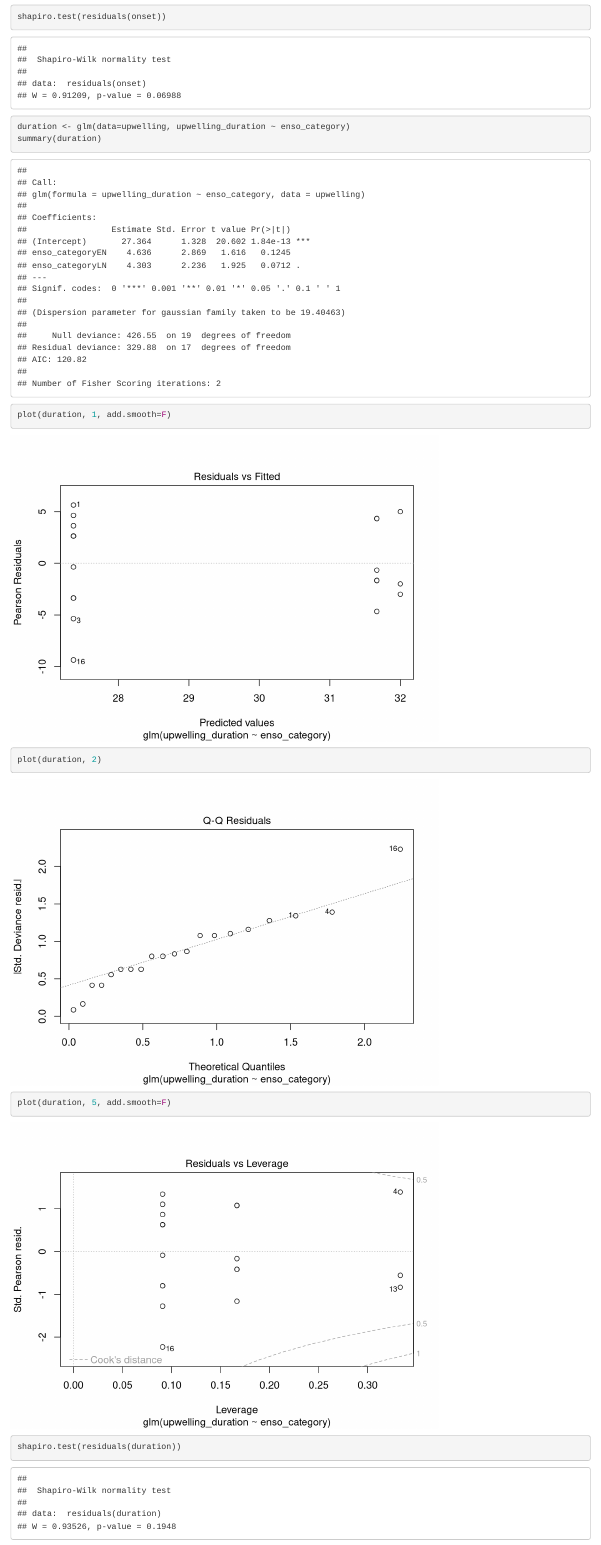
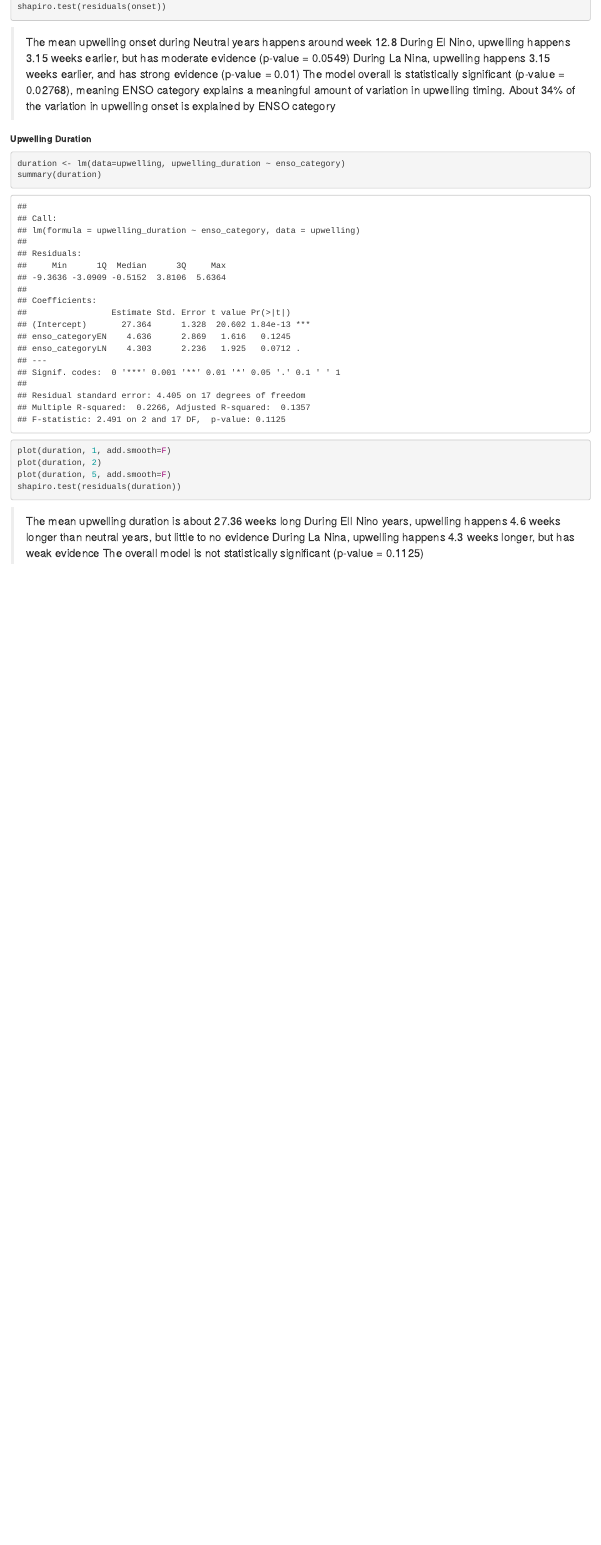
Before and after one commit to roda1247/MSCI472, an R Markdown document (capstone.Rmd): the page in a window 1100 px wide, from 5930 px down before the commit and from 4380 px down after it, so that both start at the same text. Rendered offline with R 4.5, knitr and Pandoc, with nearby package versions; code that draws random numbers runs with fixed seeds of ours.

Commit message:
anlysis and interpretations

````diff
--- a/capstone.Rmd
+++ b/capstone.Rmd
@@ -134,17 +132,28 @@ plot(onset, 5, add.smooth=F)
 shapiro.test(residuals(onset))
 ```
 
+> The mean upwelling onset during Neutral years happens around week 12.8
+> During El Nino, upwelling happens 3.15 weeks earlier, but has moderate evidence (p-value = 0.0549)
+> During La Nina, upwelling happens 3.15 weeks earlier, and has strong evidence (p-value = 0.01)
+> The model overall is statistically significant (p-value = 0.02768), meaning ENSO category explains a meaningful amount of variation in upwelling timing.
+> About 34% of the variation in upwelling onset is explained by ENSO category
 
 
+**Upwelling Duration**
 
-```{r}
-duration <- glm(data=upwelling, upwelling_duration ~ enso_category)
+```{r duration-model}
+duration <- lm(data=upwelling, upwelling_duration ~ enso_category)
 summary(duration)
 ```
 
-```{r}
+```{r duration-model-assumptions, eval=FALSE}
 plot(duration, 1, add.smooth=F)
 plot(duration, 2)
 plot(duration, 5, add.smooth=F)
 shapiro.test(residuals(duration))
 ```
+
+> The mean upwelling duration is about 27.36 weeks long
+> During Ell Nino years, upwelling happens 4.6 weeks longer than neutral years, but little to no evidence
+> During La Nina, upwelling happens 4.3 weeks longer, but has weak evidence
+> The overall model is not statistically significant (p-value = 0.1125)
````
Also changed, not shown: capstone.Rmd (12 more changed lines).
